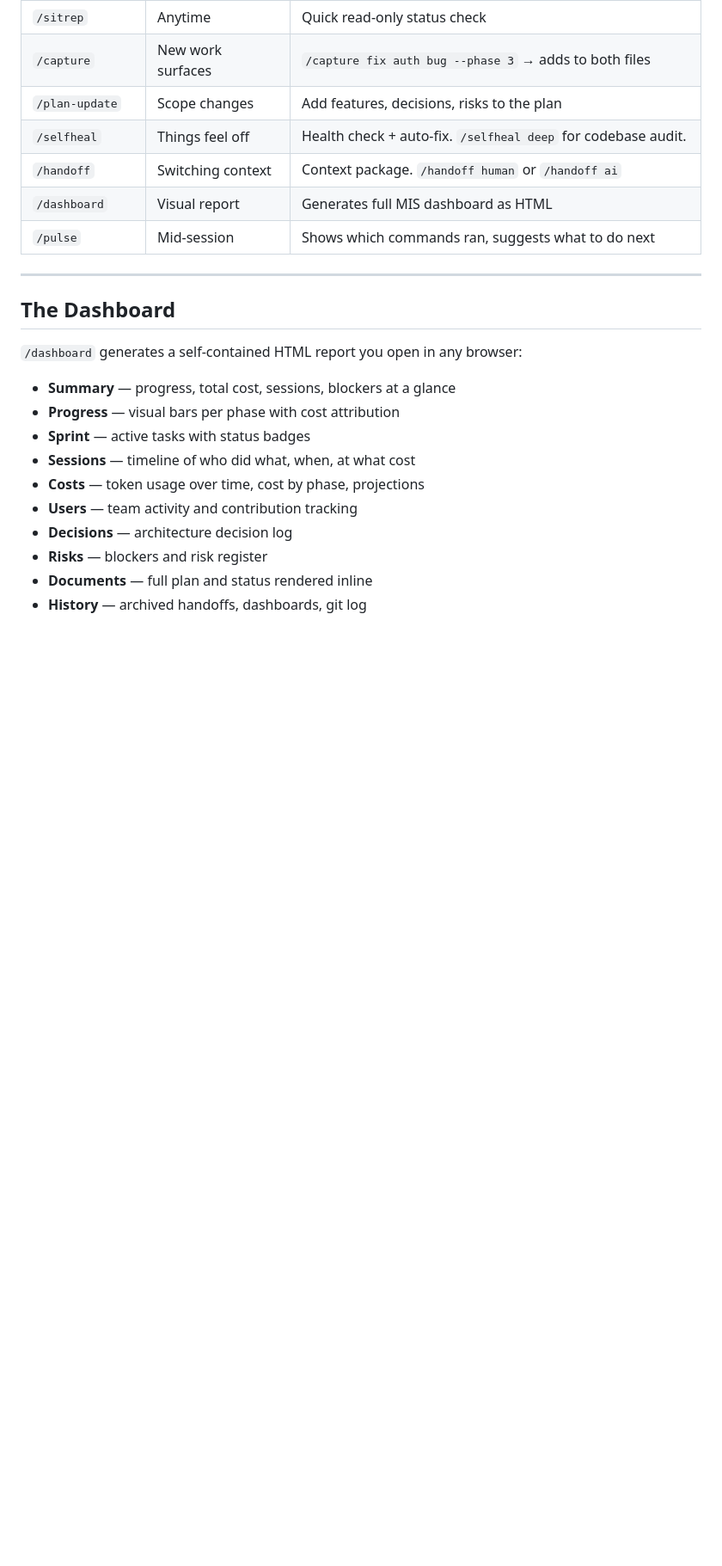
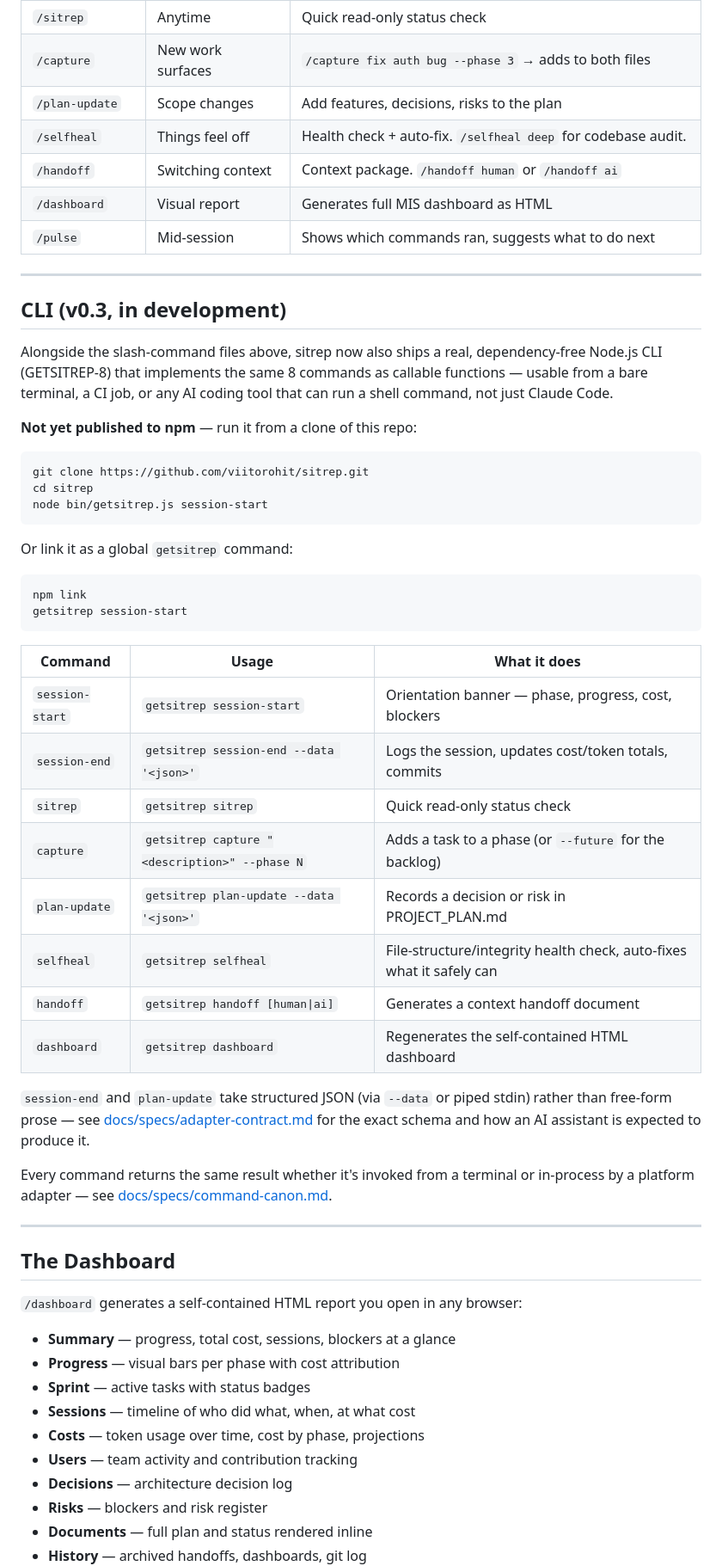
Before and after one commit to viitorohit/sitrep, a Markdown page: README.md, the part around the change. Shown at 86% size. GitHub-like rendering; blank space fills up the shorter version.

Commit message:
docs: document the new getsitrep CLI in README (#5)
Adds a scoped "CLI (v0.3, in development)" section describing how to run
the real CLI built in GETSITREP-8/9/10 (bin/getsitrep.js) and its 8
commands, since it's now merged to main. Deliberately additive only —
doesn't touch the existing npx/marketing claims or command-count framing
above it; that reconciliation is GETSITREP-32's scope.

Authored-by: Rohit

````diff
--- a/README.md
+++ b/README.md
@@ -67,6 +67,50 @@ Two commands minimum. Everything else is optional but compounds in value.
 | `/handoff` | Switching context | Context package. `/handoff human` or `/handoff ai` |
 | `/dashboard` | Visual report | Generates full MIS dashboard as HTML |
 | `/pulse` | Mid-session | Shows which commands ran, suggests what to do next |
+
+---
+
+## CLI (v0.3, in development)
+
+Alongside the slash-command files above, sitrep now also ships a real,
+dependency-free Node.js CLI (GETSITREP-8) that implements the same 8 commands
+as callable functions — usable from a bare terminal, a CI job, or any AI
+coding tool that can run a shell command, not just Claude Code.
+
+**Not yet published to npm** — run it from a clone of this repo:
+
+```bash
+git clone https://github.com/viitorohit/sitrep.git
+cd sitrep
+node bin/getsitrep.js session-start
+```
+
+Or link it as a global `getsitrep` command:
+
+```bash
+npm link
+getsitrep session-start
+```
+
+| Command | Usage | What it does |
+|---|---|---|
+| `session-start` | `getsitrep session-start` | Orientation banner — phase, progress, cost, blockers |
+| `session-end` | `getsitrep session-end --data '<json>'` | Logs the session, updates cost/token totals, commits |
+| `sitrep` | `getsitrep sitrep` | Quick read-only status check |
+| `capture` | `getsitrep capture "<description>" --phase N` | Adds a task to a phase (or `--future` for the backlog) |
+| `plan-update` | `getsitrep plan-update --data '<json>'` | Records a decision or risk in PROJECT_PLAN.md |
+| `selfheal` | `getsitrep selfheal` | File-structure/integrity health check, auto-fixes what it safely can |
+| `handoff` | `getsitrep handoff [human\|ai]` | Generates a context handoff document |
+| `dashboard` | `getsitrep dashboard` | Regenerates the self-contained HTML dashboard |
+
+`session-end` and `plan-update` take structured JSON (via `--data` or piped
+stdin) rather than free-form prose — see
+[docs/specs/adapter-contract.md](docs/specs/adapter-contract.md) for the
+exact schema and how an AI assistant is expected to produce it.
+
+Every command returns the same result whether it's invoked from a terminal
+or in-process by a platform adapter — see
+[docs/specs/command-canon.md](docs/specs/command-canon.md).
 
 ---
 
````
